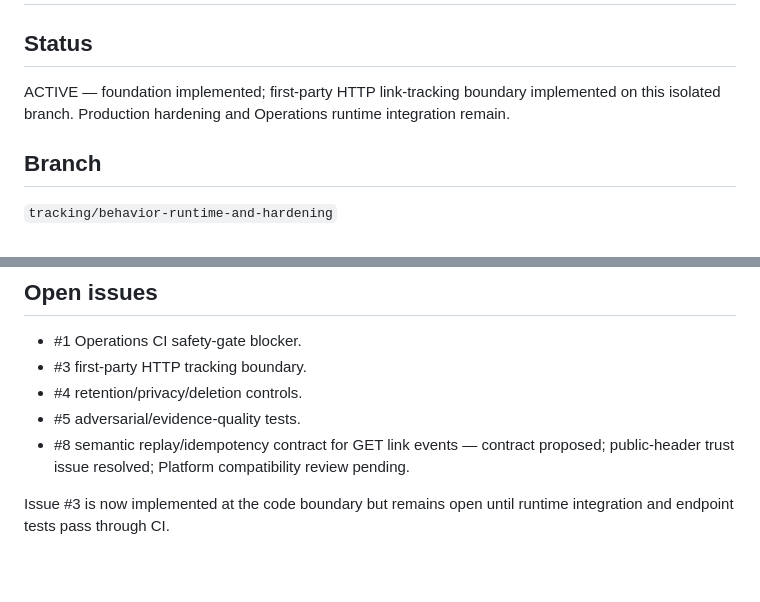
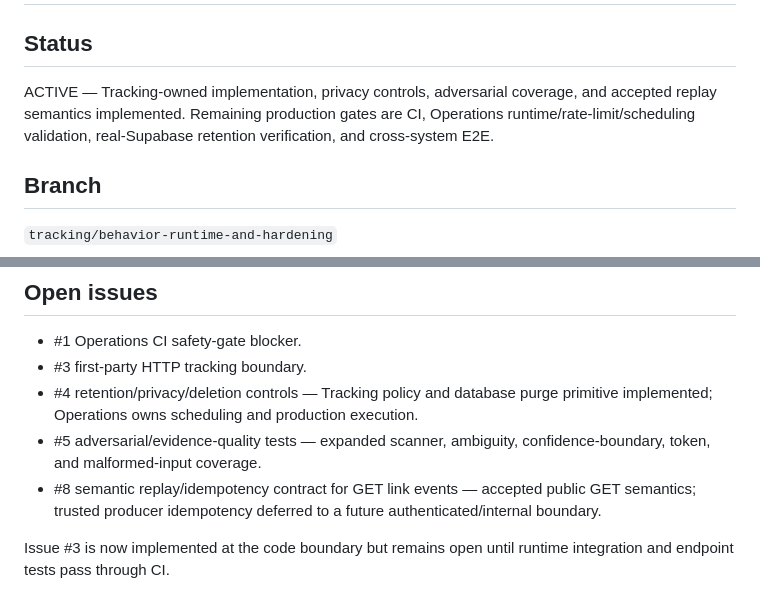
Before and after one commit to SachinKumarChaudhary/sentinellayer-growth-systems, a Markdown page: docs/handoffs/tracking.md, 2 parts joined by grey strips. Rendered like a GitHub page; blank space fills up the shorter version.

Commit message:
docs(tracking): refresh issue completion and production gates

```diff
--- a/docs/handoffs/tracking.md
+++ b/docs/handoffs/tracking.md
@@ -1,7 +1,7 @@
 # Tracking / Behavioral Intelligence Handoff
 
 ## Status
-ACTIVE — foundation implemented; first-party HTTP link-tracking boundary implemented on this isolated branch. Production hardening and Operations runtime integration remain.
+ACTIVE — Tracking-owned implementation, privacy controls, adversarial coverage, and accepted replay semantics implemented. Remaining production gates are CI, Operations runtime/rate-limit/scheduling validation, real-Supabase retention verification, and cross-system E2E.
 
 ## Branch
 `tracking/behavior-runtime-and-hardening`
@@ -60,9 +60,9 @@ TrackingEvent + durable link event
 ## Open issues
 - #1 Operations CI safety-gate blocker.
 - #3 first-party HTTP tracking boundary.
-- #4 retention/privacy/deletion controls.
-- #5 adversarial/evidence-quality tests.
-- #8 semantic replay/idempotency contract for GET link events — contract proposed; public-header trust issue resolved; Platform compatibility review pending.
+- #4 retention/privacy/deletion controls — Tracking policy and database purge primitive implemented; Operations owns scheduling and production execution.
+- #5 adversarial/evidence-quality tests — expanded scanner, ambiguity, confidence-boundary, token, and malformed-input coverage.
+- #8 semantic replay/idempotency contract for GET link events — accepted public GET semantics; trusted producer idempotency deferred to a future authenticated/internal boundary.
 
 Issue #3 is now implemented at the code boundary but remains open until runtime integration and endpoint tests pass through CI.
 
```
